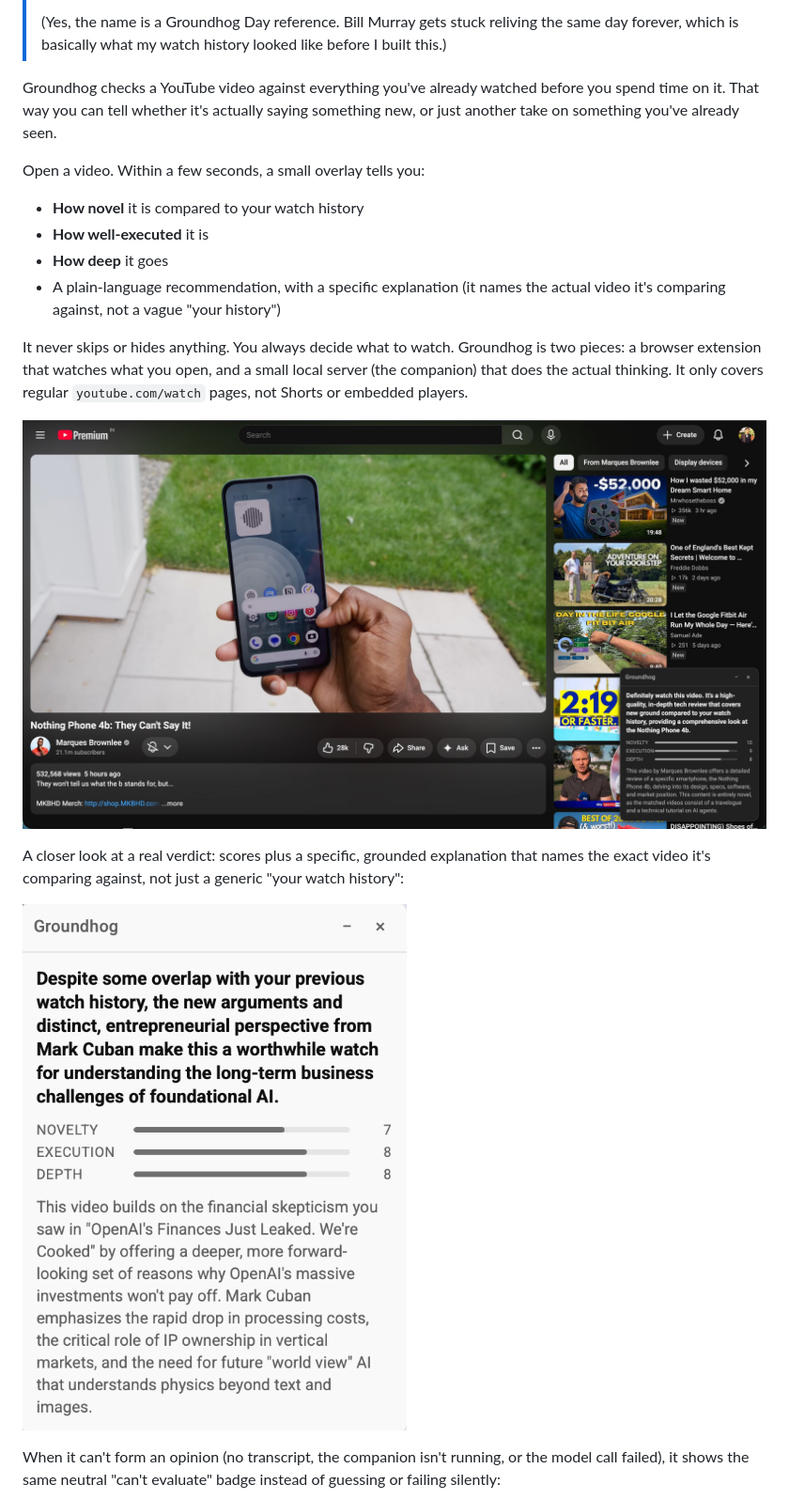
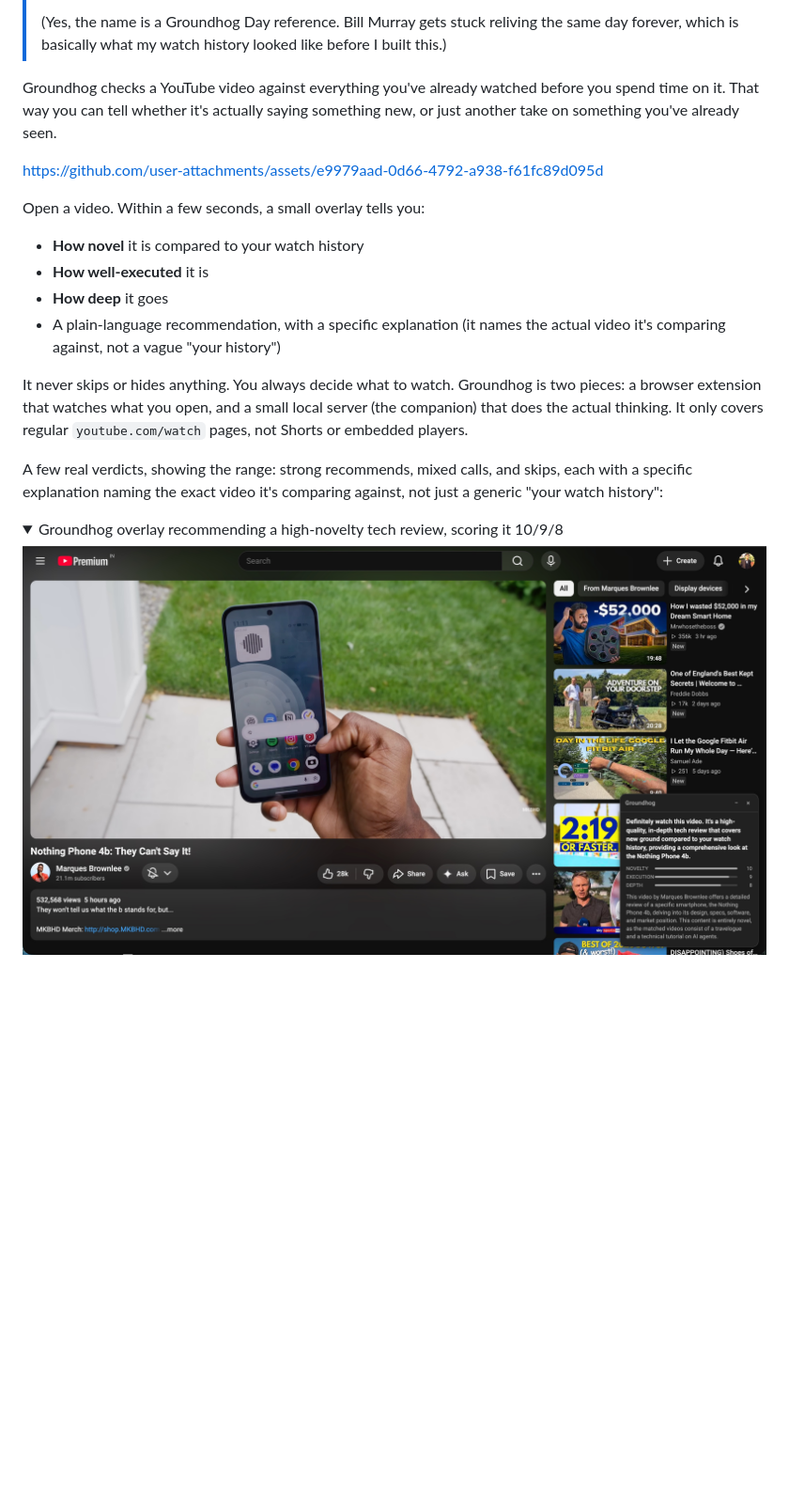
Before and after one commit to naveenk2k/groundhog, a Markdown page: README.md, the part around the change printed below. Shown: that part at 94% size. GitHub-like rendering; folded sections open; blank space fills up the shorter version.

```diff
--- a/README.md
+++ b/README.md
@@ -9,6 +9,8 @@ Groundhog checks a YouTube video against everything you've already watched
 before you spend time on it. That way you can tell whether it's actually
 saying something new, or just another take on something you've already
 seen.
+
+https://github.com/user-attachments/assets/e9979aad-0d66-4792-a938-f61fc89d095d
 
 Open a video. Within a few seconds, a small overlay tells you:
 
@@ -24,15 +26,14 @@ and a small local server (the companion) that does the actual thinking.
 It only covers regular `youtube.com/watch` pages, not Shorts or embedded
 players.
 
-![Groundhog overlay showing a verdict on a real YouTube video](docs/screenshots/overlay-in-context.jpeg)
+A few real verdicts, showing the range: strong recommends, mixed calls,
+and skips, each with a specific explanation naming the exact video it's
+comparing against, not just a generic "your watch history":
 
-A closer look at a real verdict: scores plus a specific, grounded
-explanation that names the exact video it's comparing against, not just a
-generic "your watch history":
+<details>
+<summary>Groundhog overlay recommending a high-novelty tech review, scoring it 10/9/8</summary>
 
-![Close-up of a Groundhog verdict with novelty/execution/depth scores and a specific explanation](docs/screenshots/overlay-verdict-closeup.png)
+![Groundhog overlay recommending a high-novelty tech review, scoring it 10/9/8](docs/screenshots/overlay-in-context.jpeg)
 
-When it can't form an opinion (no transcript, the companion isn't running,
-or the model call failed), it shows the same neutral "can't evaluate" badge
-instead of guessing or failing silently:
+</details>
 
```
Also changed, not shown: other parts of README.md (+20 -1 lines), docs/screenshots/SCR-20260708-nafm.png (added), docs/screenshots/SCR-20260711-bxpn.jpeg (added), docs/screenshots/overlay-cant-evaluate.png (deleted).
